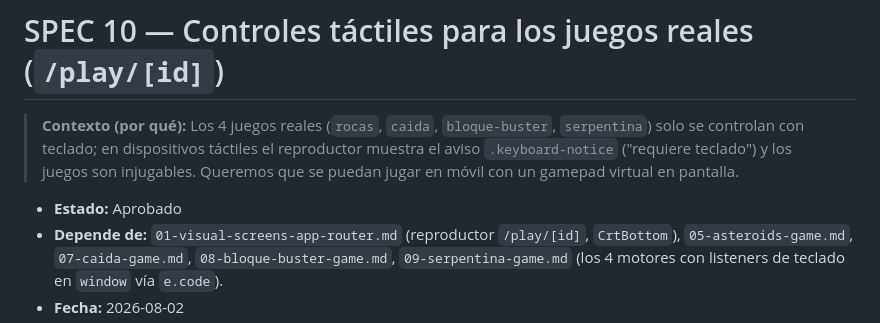
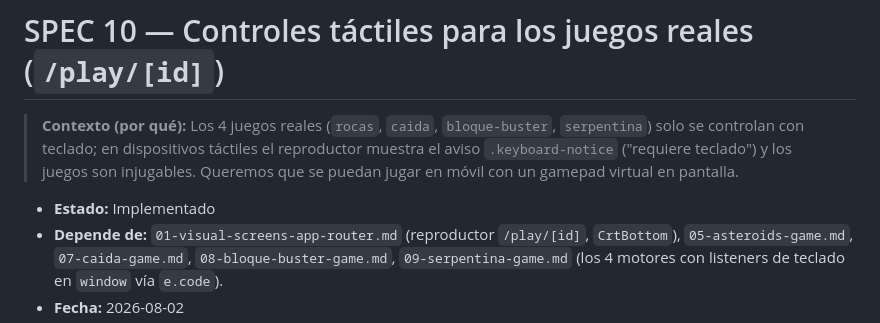
Before and after one commit to IsmaelJDz/arcade-vault, a Markdown page: specs/10-controles-tactiles.md, the part around one of its changes. Drawn GitHub-style.

Commit message:
feat: update status to 'Implemented' and mark build checks as complete for touch controls

```diff
--- a/specs/10-controles-tactiles.md
+++ b/specs/10-controles-tactiles.md
@@ -5,7 +5,7 @@
 > `.keyboard-notice` ("requiere teclado") y los juegos son injugables. Queremos que se puedan
 > jugar en móvil con un gamepad virtual en pantalla.
 
-- **Estado:** Aprobado
+- **Estado:** Implementado
 - **Depende de:** `01-visual-screens-app-router.md` (reproductor `/play/[id]`, `CrtBottom`),
   `05-asteroids-game.md`, `07-caida-game.md`, `08-bloque-buster-game.md`,
   `09-serpentina-game.md` (los 4 motores con listeners de teclado en `window` vía `e.code`).
```
Also changed, not shown: other parts of specs/10-controles-tactiles.md (+14 -14 lines).
